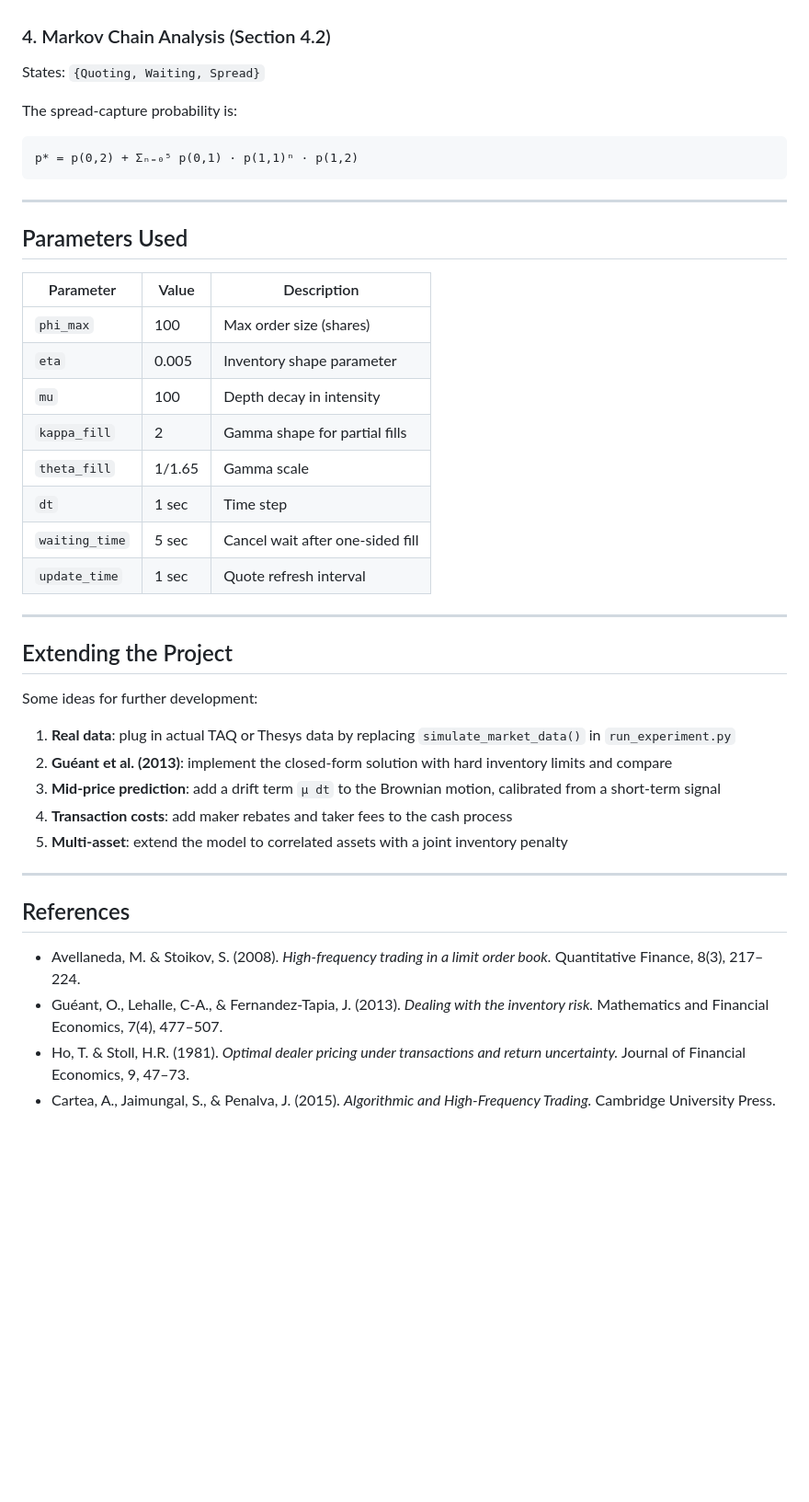
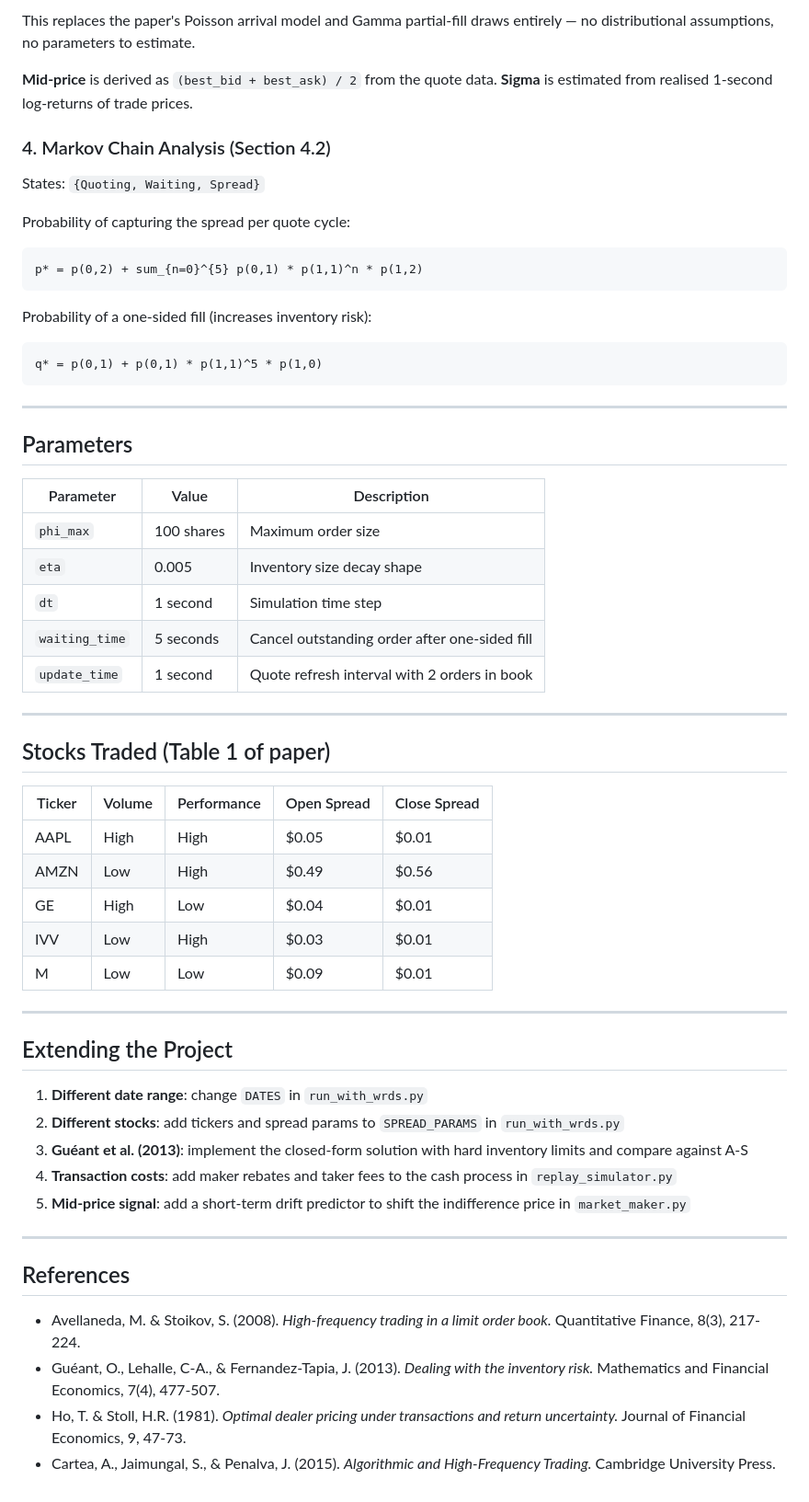
Before and after one commit to SpencerOzgur/Optimal-High-Frequency-Market-Making-With-Robust-Backtesting, a Markdown page: files/README.md, the part around one of its changes. Shown at 92% size. Rendered like a GitHub page; blank space fills up the shorter version.

````diff
--- a/files/README.md
+++ b/files/README.md
@@ -133,44 +146,61 @@ sizes are dynamically shrunk in the direction of excess inventory:
+This replaces the paper's Poisson arrival model and Gamma partial-fill draws
+entirely — no distributional assumptions, no parameters to estimate.
+
+**Mid-price** is derived as `(best_bid + best_ask) / 2` from the quote data.
+**Sigma** is estimated from realised 1-second log-returns of trade prices.
 
 ### 4. Markov Chain Analysis (Section 4.2)
 States: `{Quoting, Waiting, Spread}`
 
-The spread-capture probability is:
+Probability of capturing the spread per quote cycle:
 ```
-p* = p(0,2) + Σₙ₌₀⁵ p(0,1) · p(1,1)ⁿ · p(1,2)
+p* = p(0,2) + sum_{n=0}^{5} p(0,1) * p(1,1)^n * p(1,2)
+```
+
+Probability of a one-sided fill (increases inventory risk):
+```
+q* = p(0,1) + p(0,1) * p(1,1)^5 * p(1,0)
 ```
 
 ---
 
-## Parameters Used
+## Parameters
 
 | Parameter | Value | Description |
 |-----------|-------|-------------|
-| `phi_max` | 100   | Max order size (shares) |
-| `eta`     | 0.005 | Inventory shape parameter |
-| `mu`      | 100   | Depth decay in intensity |
-| `kappa_fill` | 2  | Gamma shape for partial fills |
-| `theta_fill` | 1/1.65 | Gamma scale |
-| `dt`      | 1 sec | Time step |
-| `waiting_time` | 5 sec | Cancel wait after one-sided fill |
-| `update_time`  | 1 sec | Quote refresh interval |
+| `phi_max` | 100 shares | Maximum order size |
+| `eta` | 0.005 | Inventory size decay shape |
+| `dt` | 1 second | Simulation time step |
+| `waiting_time` | 5 seconds | Cancel outstanding order after one-sided fill |
+| `update_time` | 1 second | Quote refresh interval with 2 orders in book |
+
+---
+
+## Stocks Traded (Table 1 of paper)
+
+| Ticker | Volume | Performance | Open Spread | Close Spread |
+|--------|--------|-------------|-------------|--------------|
+| AAPL | High | High | $0.05 | $0.01 |
+| AMZN | Low  | High | $0.49 | $0.56 |
+| GE   | High | Low  | $0.04 | $0.01 |
+| IVV  | Low  | High | $0.03 | $0.01 |
+| M    | Low  | Low  | $0.09 | $0.01 |
 
 ---
 
 ## Extending the Project
 
-Some ideas for further development:
-
-1. **Real data**: plug in actual TAQ or Thesys data by replacing `simulate_market_data()` in `run_experiment.py`
-2. **Guéant et al. (2013)**: implement the closed-form solution with hard inventory limits and compare
-3. **Mid-price prediction**: add a drift term `μ dt` to the Brownian motion, calibrated from a short-term signal
-4. **Transaction costs**: add maker rebates and taker fees to the cash process
-5. **Multi-asset**: extend the model to correlated assets with a joint inventory penalty
+1. **Different date range**: change `DATES` in `run_with_wrds.py`
+2. **Different stocks**: add tickers and spread params to `SPREAD_PARAMS` in `run_with_wrds.py`
+3. **Guéant et al. (2013)**: implement the closed-form solution with hard inventory limits and compare against A-S
+4. **Transaction costs**: add maker rebates and taker fees to the cash process in `replay_simulator.py`
+5. **Mid-price signal**: add a short-term drift predictor to shift the indifference price in `market_maker.py`
 
 ---
 
 ## References
 
-- Avellaneda, M. & Stoikov, S. (2008). *High-frequency trading in a limit order book.* Quantitative Finance, 8(3), 217–224.
-- Guéant, O., Lehalle, C-A., & Fernandez-Tapia, J. (2013). *Dealing with the inventory risk.* Mathematics and Financial Economics, 7(4), 477–507.
-- Ho, T. & Stoll, H.R. (1981). *Optimal dealer pricing under transactions and return uncertainty.* Journal of Financial Economics, 9, 47–73.
+- Avellaneda, M. & Stoikov, S. (2008). *High-frequency trading in a limit order book.* Quantitative Finance, 8(3), 217-224.
+- Guéant, O., Lehalle, C-A., & Fernandez-Tapia, J. (2013). *Dealing with the inventory risk.* Mathematics and Financial Economics, 7(4), 477-507.
+- Ho, T. & Stoll, H.R. (1981). *Optimal dealer pricing under transactions and return uncertainty.* Journal of Financial Economics, 9, 47-73.
 - Cartea, A., Jaimungal, S., & Penalva, J. (2015). *Algorithmic and High-Frequency Trading.* Cambridge University Press.
````
Also changed, not shown: other parts of files/README.md (+54 -41 lines).
